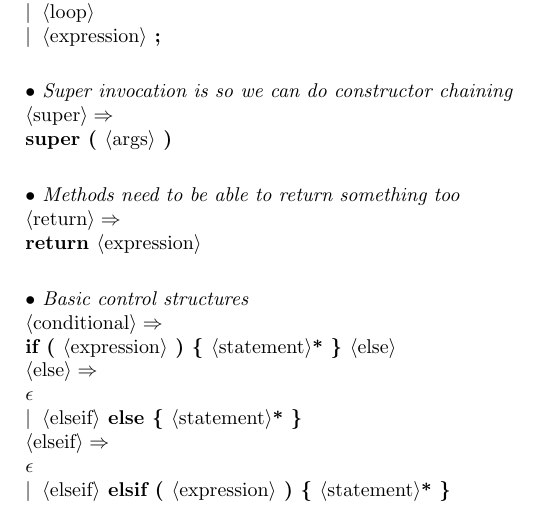
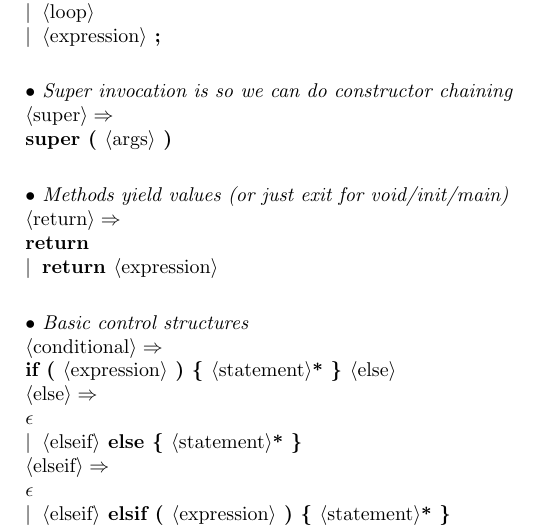
Before and after one commit to areom/Gamma-Ray, a LaTeX document (LRM/Gamma-LRM.tex, which reads LRM/contents/grammar.tex): part of page 8 of 11, cut so that both start at the same text. Compiled offline with pdfLaTeX.

Commit message:
Added return nothing!

```diff
--- a/LRM/contents/grammar.tex
+++ b/LRM/contents/grammar.tex
@@ -37,8 +37,8 @@
 \comment{Super invocation is so we can do constructor chaining}
 <super>:"super ( ",<args>," )".
 
-\comment{Methods need to be able to return something, too}
-<return>:"return ",<expression>.
+\comment{Methods yield values (or just exit for void/init/main)}
+<return>:"return";"return ",<expression>.
 
 \comment{Basic control structures}
 <conditional>:"if ( ",<expression>," ) \{ ",<statement>,"{\small *} \} ",<else>.
```
